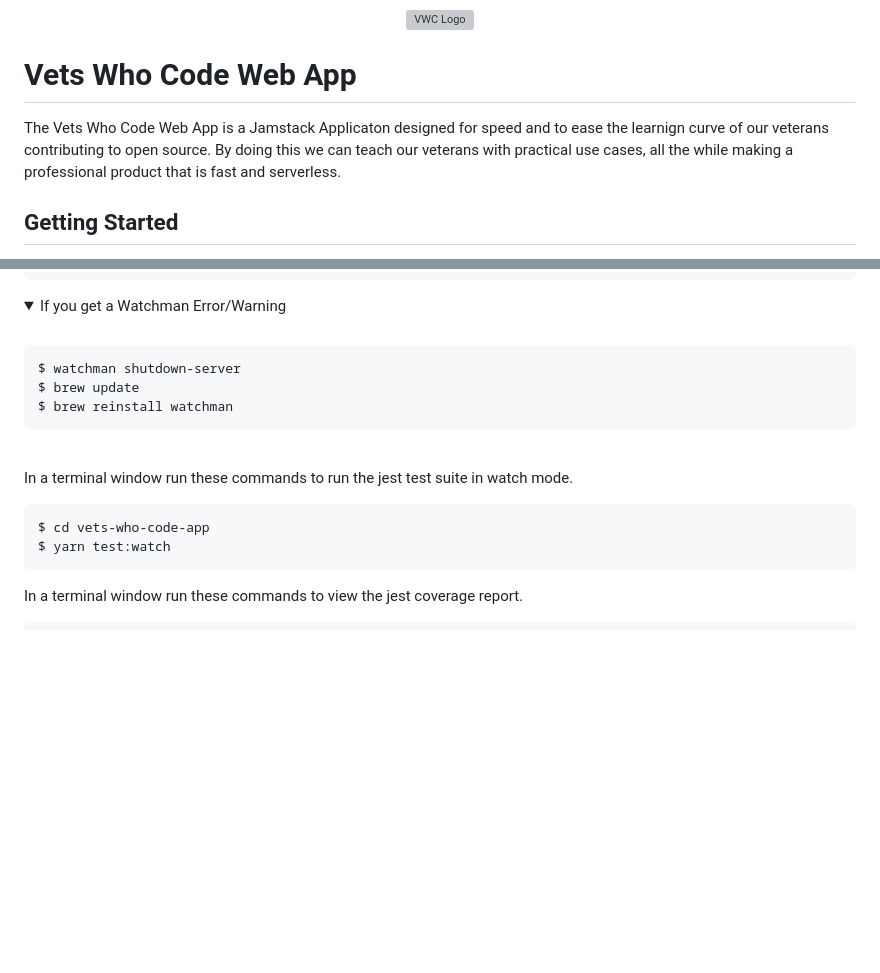
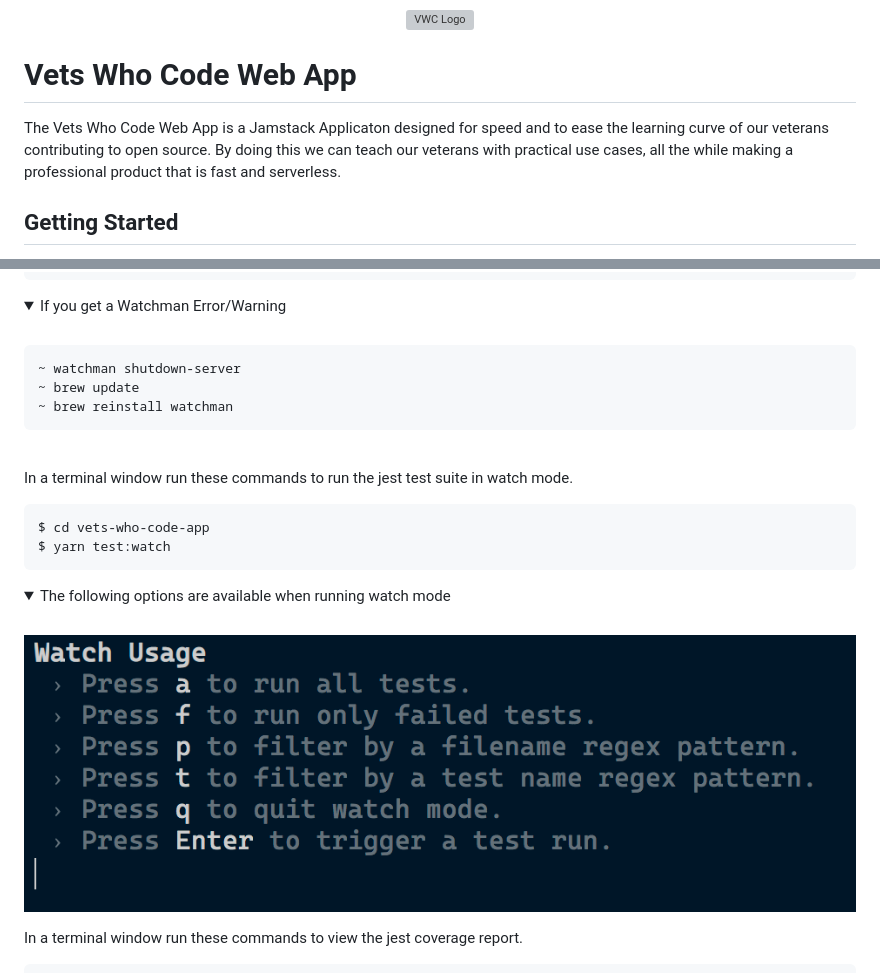
Before and after one commit to Vets-Who-Code/vets-who-code-app, a Markdown page: README.md, 2 parts joined by grey strips. Drawn GitHub-style; pictures changed too: .github/jest-options.png (added); folded sections open; blank space fills up the shorter version; grey boxes are pictures that could not be loaded.

Commit message:
Update readme with netlify badge and add jest information

````diff
--- a/README.md
+++ b/README.md
@@ -13,9 +14,10 @@
   <img src=https://avatars1.githubusercontent.com/u/18350560?s=200&v=4 alt="VWC Logo" />
 </p>
 
+
 # Vets Who Code Web App
 
-The Vets Who Code Web App is a Jamstack Applicaton designed for speed and to ease the learnign curve of our veterans contributing to open source.
+The Vets Who Code Web App is a Jamstack Applicaton designed for speed and to ease the learning curve of our veterans contributing to open source.
 By doing this we can teach our veterans with practical use cases, all the while making a professional product that is fast and serverless.
 
 ## Getting Started
@@ -61,9 +63,9 @@ $ yarn test
 <br>
 
 ```sh
-$ watchman shutdown-server
-$ brew update
-$ brew reinstall watchman
+~ watchman shutdown-server
+~ brew update
+~ brew reinstall watchman
 ```
 </details>
 
@@ -75,6 +77,14 @@ In a terminal window run these commands to run the jest test suite in watch mode
 $ cd vets-who-code-app
 $ yarn test:watch
 ```
+<details>
+<summary>The following options are available when running watch mode</summary>
+<br>
+
+<p align=center>
+  <img src=./.github/jest-options.png alt="Jest Options" />
+</p>
+</details>
 
 In a terminal window run these commands to view the jest coverage report.
 
````
Also changed, not shown: other parts of README.md (+2 -1 lines).
